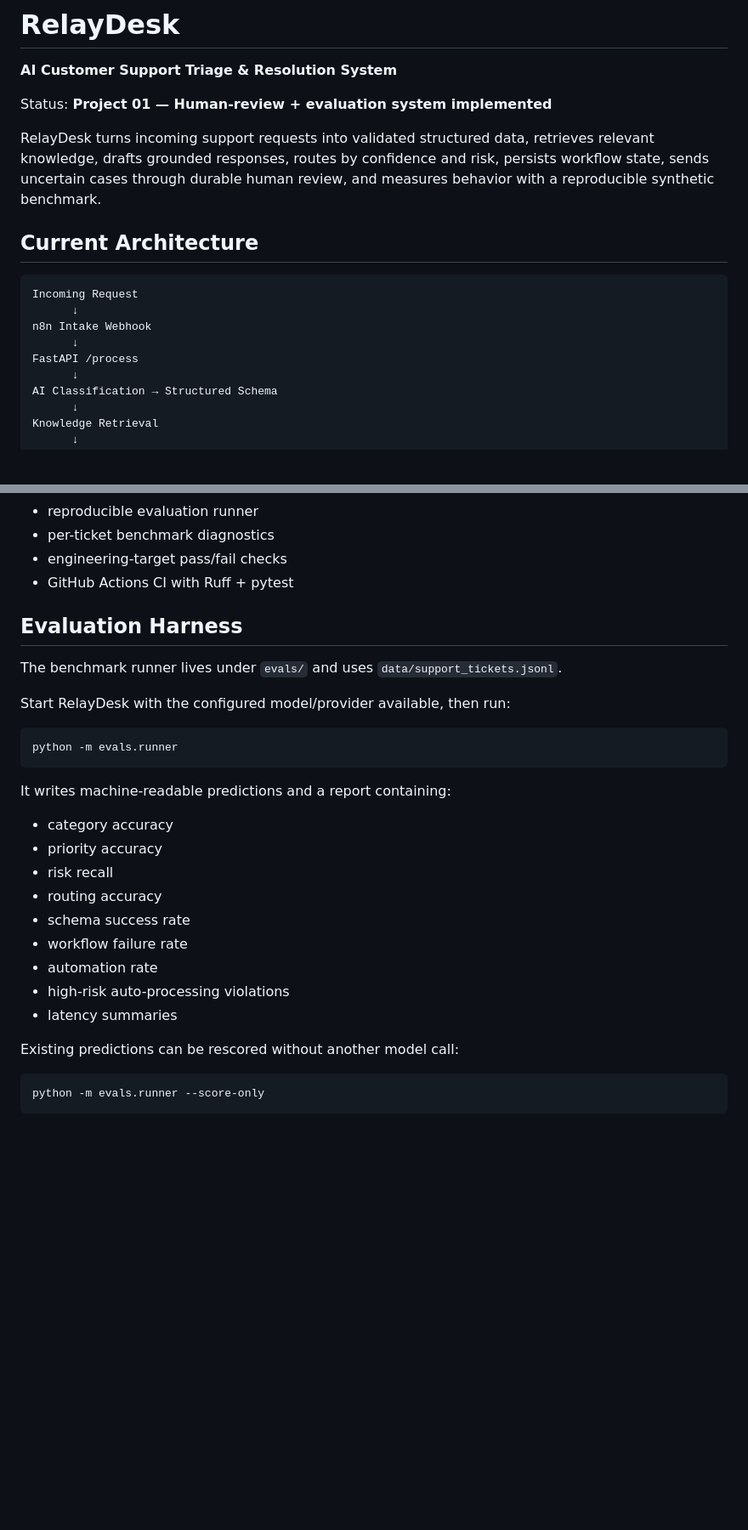
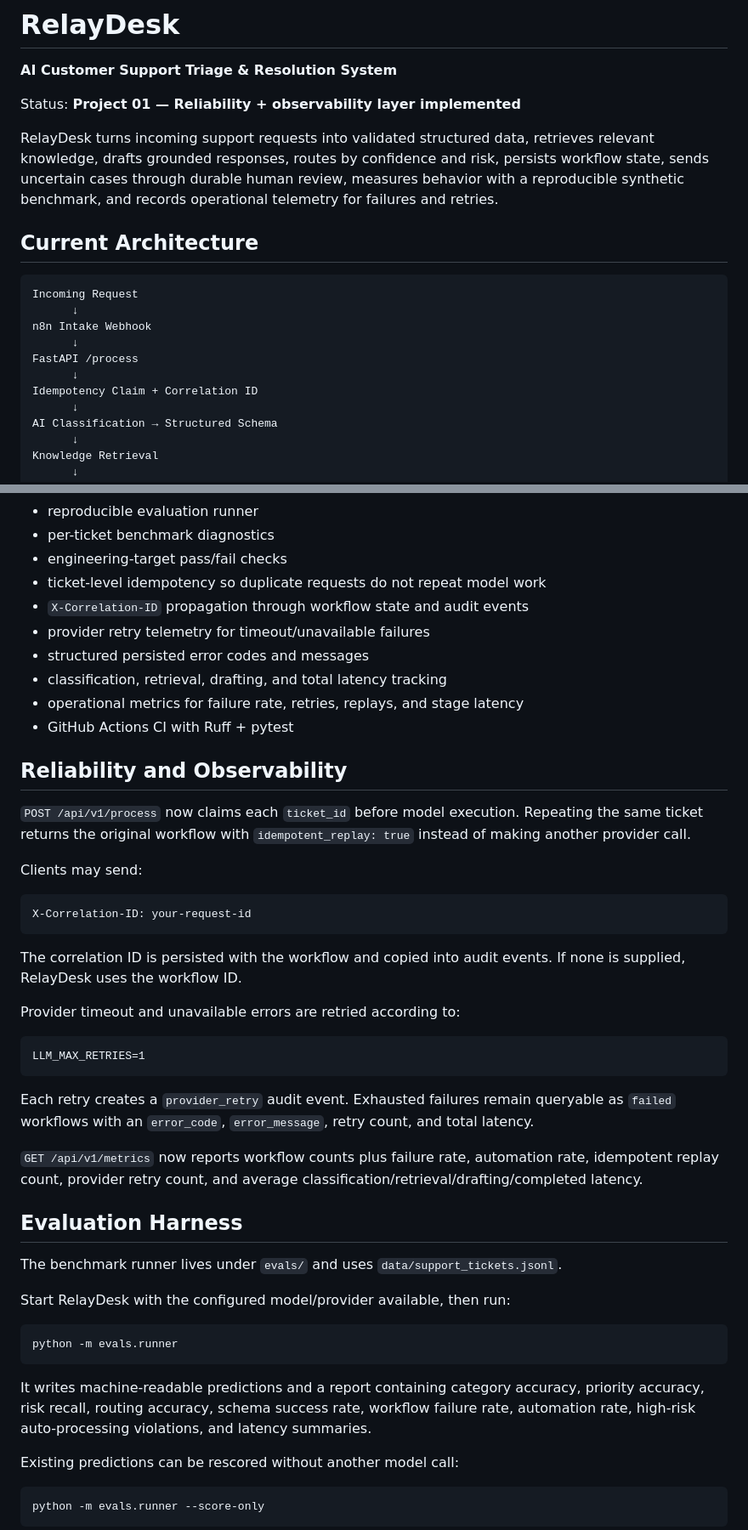
Before and after one commit to breyhanaariel/ai-automation-specialist, a Markdown page: relaydesk/README.md, 2 parts joined by grey strips. Shown at 85% size. Rendered like a GitHub page; blank space fills up the shorter version.

Commit message:
Mark RelayDesk reliability milestone complete

````diff
--- a/relaydesk/README.md
+++ b/relaydesk/README.md
@@ -2,9 +2,9 @@
 
 **AI Customer Support Triage & Resolution System**
 
-Status: **Project 01 — Human-review + evaluation system implemented**
+Status: **Project 01 — Reliability + observability layer implemented**
 
-RelayDesk turns incoming support requests into validated structured data, retrieves relevant knowledge, drafts grounded responses, routes by confidence and risk, persists workflow state, sends uncertain cases through durable human review, and measures behavior with a reproducible synthetic benchmark.
+RelayDesk turns incoming support requests into validated structured data, retrieves relevant knowledge, drafts grounded responses, routes by confidence and risk, persists workflow state, sends uncertain cases through durable human review, measures behavior with a reproducible synthetic benchmark, and records operational telemetry for failures and retries.
 
 ## Current Architecture
 
@@ -14,6 +14,8 @@ Incoming Request
 n8n Intake Webhook
       ↓
 FastAPI /process
+      ↓
+Idempotency Claim + Correlation ID
       ↓
 AI Classification → Structured Schema
       ↓
@@ -54,7 +56,35 @@ Auto Complete     Persist Awaiting Review
 - reproducible evaluation runner
 - per-ticket benchmark diagnostics
 - engineering-target pass/fail checks
+- ticket-level idempotency so duplicate requests do not repeat model work
+- `X-Correlation-ID` propagation through workflow state and audit events
+- provider retry telemetry for timeout/unavailable failures
+- structured persisted error codes and messages
+- classification, retrieval, drafting, and total latency tracking
+- operational metrics for failure rate, retries, replays, and stage latency
 - GitHub Actions CI with Ruff + pytest
+
+## Reliability and Observability
+
+`POST /api/v1/process` now claims each `ticket_id` before model execution. Repeating the same ticket returns the original workflow with `idempotent_replay: true` instead of making another provider call.
+
+Clients may send:
+
+```text
+X-Correlation-ID: your-request-id
+```
+
+The correlation ID is persisted with the workflow and copied into audit events. If none is supplied, RelayDesk uses the workflow ID.
+
+Provider timeout and unavailable errors are retried according to:
+
+```text
+LLM_MAX_RETRIES=1
+```
+
+Each retry creates a `provider_retry` audit event. Exhausted failures remain queryable as `failed` workflows with an `error_code`, `error_message`, retry count, and total latency.
+
+`GET /api/v1/metrics` now reports workflow counts plus failure rate, automation rate, idempotent replay count, provider retry count, and average classification/retrieval/drafting/completed latency.
 
 ## Evaluation Harness
 
@@ -66,17 +96,7 @@ Start RelayDesk with the configured model/provider available, then run:
 python -m evals.runner
 ```
 
-It writes machine-readable predictions and a report containing:
-
-- category accuracy
-- priority accuracy
-- risk recall
-- routing accuracy
-- schema success rate
-- workflow failure rate
-- automation rate
-- high-risk auto-processing violations
-- latency summaries
+It writes machine-readable predictions and a report containing category accuracy, priority accuracy, risk recall, routing accuracy, schema success rate, workflow failure rate, automation rate, high-risk auto-processing violations, and latency summaries.
 
 Existing predictions can be rescored without another model call:
 
````
Also changed, not shown: other parts of relaydesk/README.md (+2 -2 lines).
